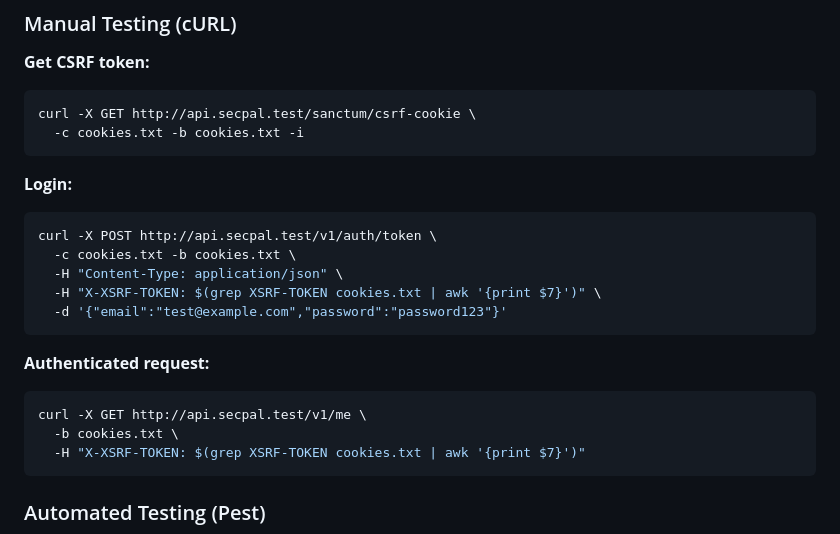
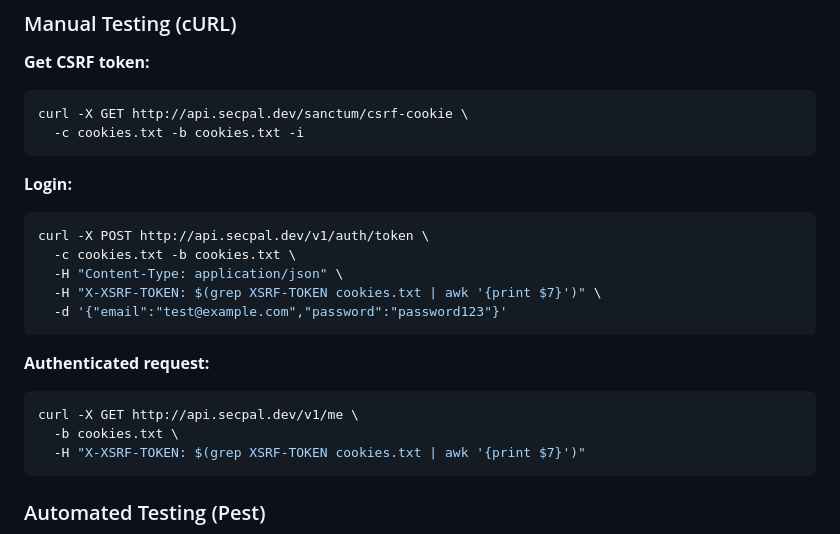
Before and after one commit to SecPal/api, a Markdown page: docs/api/authentication.md, the part around the change. Drawn GitHub-style.

Commit message:
fix: use secpal.dev instead of secpal.test in documentation examples
Domain policy compliance: secpal.dev for development/testing examples

````diff
--- a/docs/api/authentication.md
+++ b/docs/api/authentication.md
@@ -301,14 +301,14 @@ CORS_SUPPORTS_CREDENTIALS=true
 **Get CSRF token:**
 
 ```bash
-curl -X GET http://api.secpal.test/sanctum/csrf-cookie \
+curl -X GET http://api.secpal.dev/sanctum/csrf-cookie \
   -c cookies.txt -b cookies.txt -i
 ```
 
 **Login:**
 
 ```bash
-curl -X POST http://api.secpal.test/v1/auth/token \
+curl -X POST http://api.secpal.dev/v1/auth/token \
   -c cookies.txt -b cookies.txt \
   -H "Content-Type: application/json" \
   -H "X-XSRF-TOKEN: $(grep XSRF-TOKEN cookies.txt | awk '{print $7}')" \
@@ -318,7 +318,7 @@ curl -X POST http://api.secpal.test/v1/auth/token \
 **Authenticated request:**
 
 ```bash
-curl -X GET http://api.secpal.test/v1/me \
+curl -X GET http://api.secpal.dev/v1/me \
   -b cookies.txt \
   -H "X-XSRF-TOKEN: $(grep XSRF-TOKEN cookies.txt | awk '{print $7}')"
 ```
````
